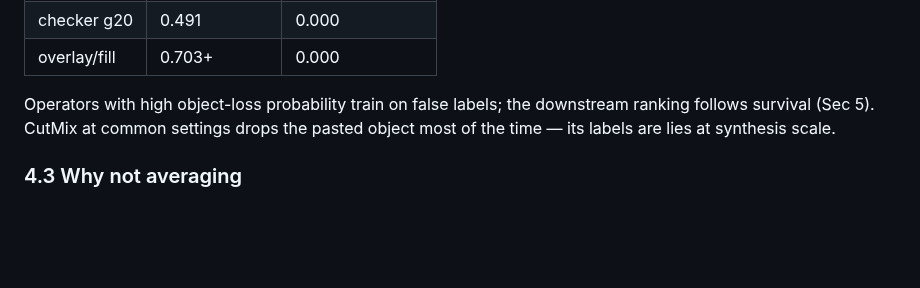
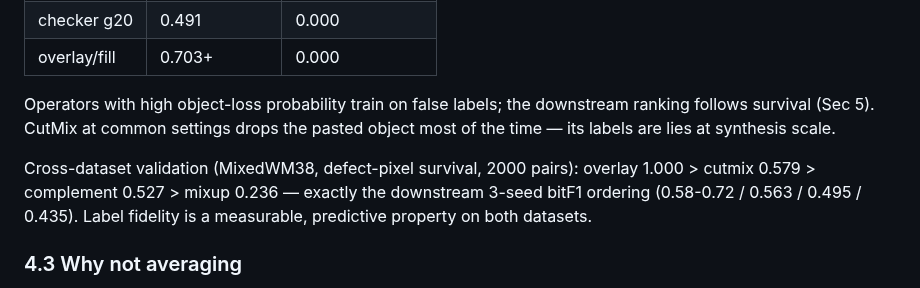
Before and after one commit to hogil/known-cnn, a Markdown page: docs/mlsynth_paper/DRAFT.md, the part around the change. GitHub-like rendering; blank space fills up the shorter version.

Commit message:
docs(mlsynth): draft 4.2 — WM38 survival cross-validation
Co-Authored-By: Claude Opus 4.8 <noreply@anthropic.com>

```diff
--- a/docs/mlsynth_paper/DRAFT.md
+++ b/docs/mlsynth_paper/DRAFT.md
@@ -160,6 +160,11 @@ Operators with high object-loss probability train on false labels; the
 downstream ranking follows survival (Sec 5). CutMix at common settings drops
 the pasted object most of the time — its labels are lies at synthesis scale.
 
+Cross-dataset validation (MixedWM38, defect-pixel survival, 2000 pairs):
+overlay 1.000 > cutmix 0.579 > complement 0.527 > mixup 0.236 — exactly the
+downstream 3-seed bitF1 ordering (0.58-0.72 / 0.563 / 0.495 / 0.435). Label
+fidelity is a measurable, predictive property on both datasets.
+
 ### 4.3 Why not averaging
 
 Mixup's blend produces ghosted objects (both at half contrast) with soft
```
